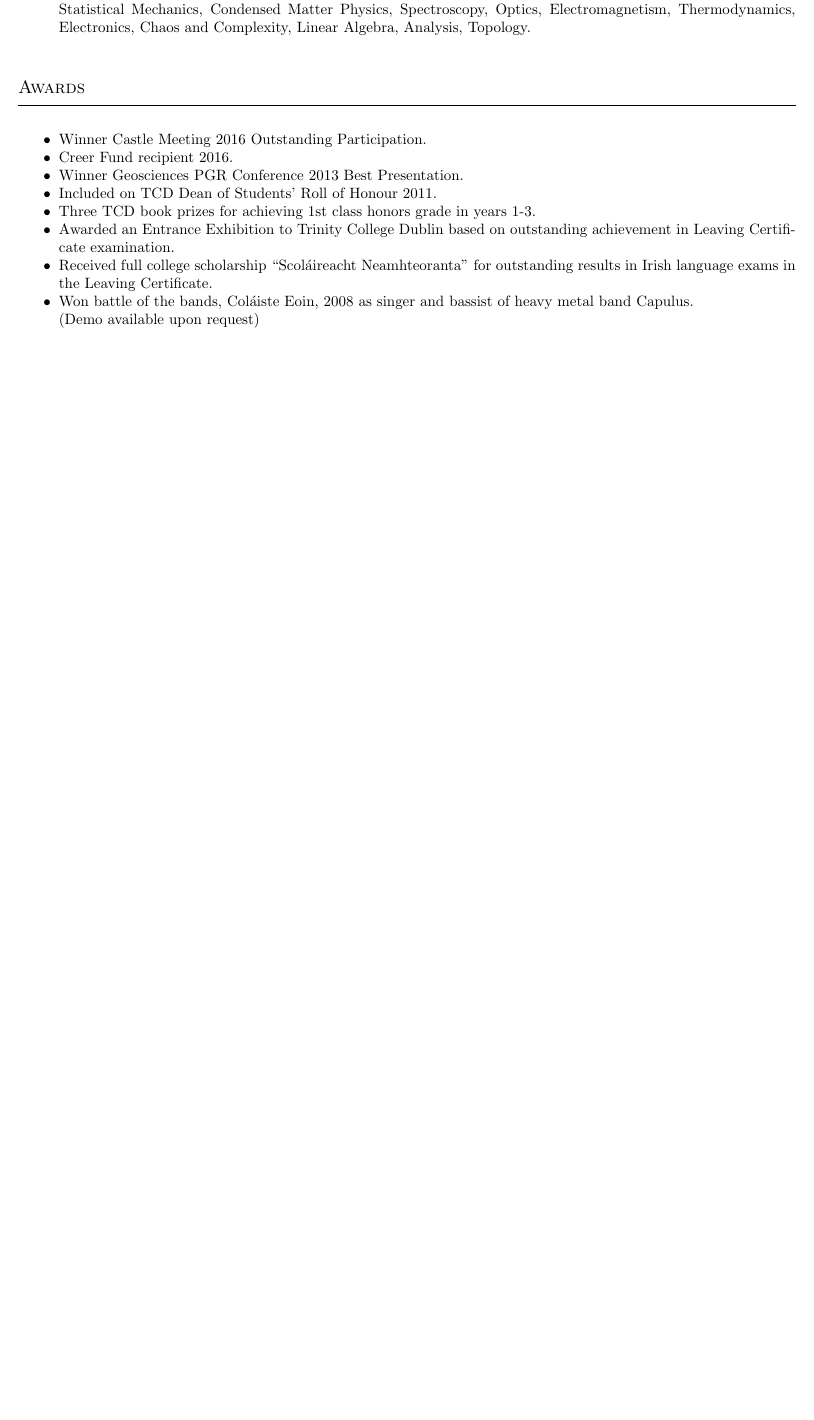
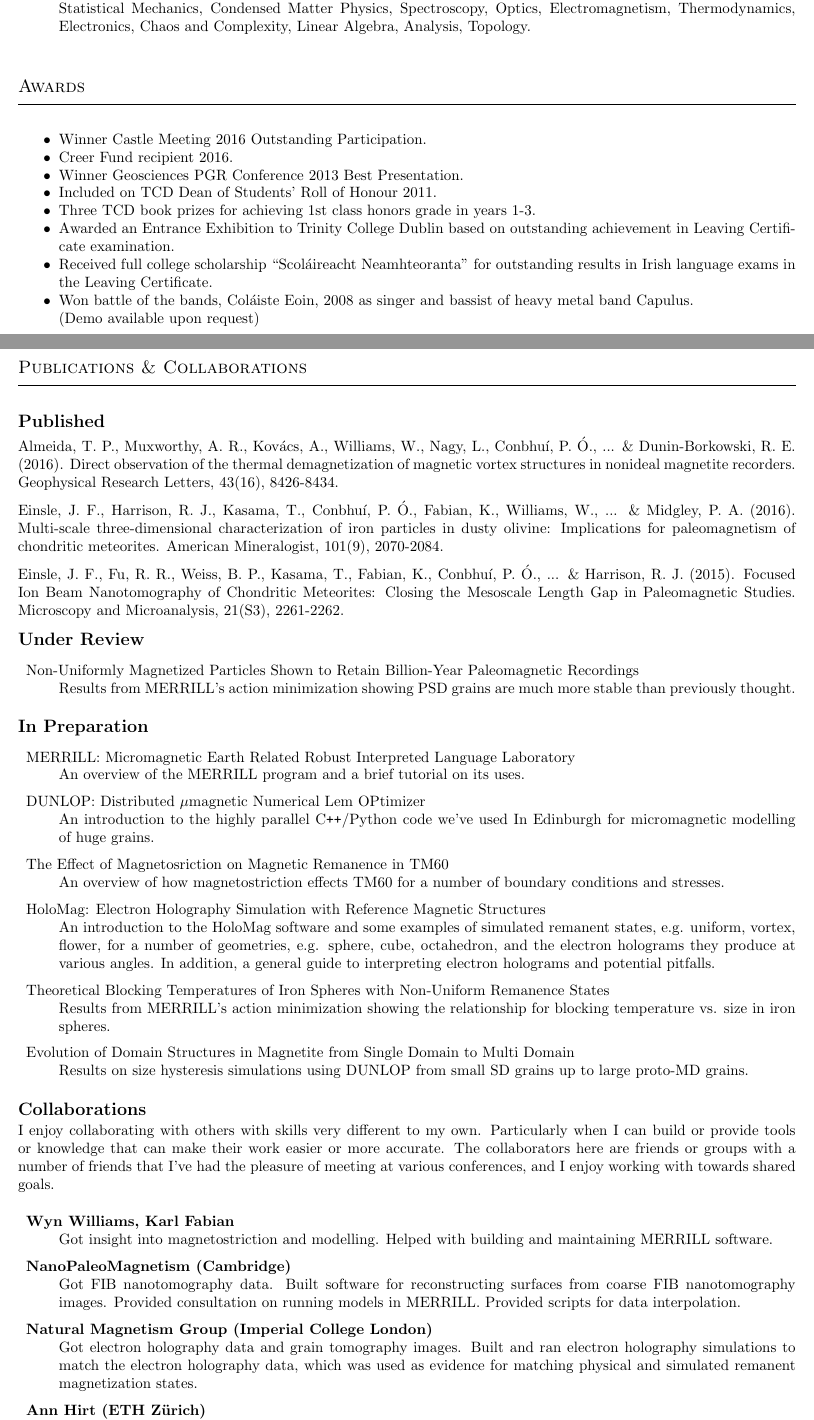
Before and after one commit to poconbhui/cv, a LaTeX CV (cv.tex): part of page 2 of 2 before the commit and two parts of pages 2 and 3 of 3 after it, the two joined at a grey line, cut so that both start at the same text, the shorter picture padded with empty space. Compiled offline with pdfLaTeX.

Commit message:
Added publications and collaborations section.

```diff
--- a/cv.tex
+++ b/cv.tex
@@ -468,3 +468,134 @@
 \end{resumeSubSectionBody}
 
 
+
+%*****************************************************************************%
+
+
+\resumeSection{Publications \& Collaborations}
+
+
+%
+% Publications
+%
+\begin{resumeSubSectionHeader}
+    \textbf{Published}
+\end{resumeSubSectionHeader}
+
+\begin{resumeSubSectionBody}
+
+Almeida, T. P., Muxworthy, A. R., Kov\'acs, A., Williams, W., Nagy, L.,
+Conbhu\'i, P. \'O., ... \& Dunin‐Borkowski, R. E. (2016). Direct observation of
+the thermal demagnetization of magnetic vortex structures in nonideal magnetite
+recorders.  Geophysical Research Letters, 43(16), 8426-8434.
+
+Einsle, J. F., Harrison, R. J., Kasama, T., Conbhu\'i, P. \'O., Fabian, K.,
+Williams, W., ... \& Midgley, P. A. (2016). Multi-scale three-dimensional
+characterization of iron particles in dusty olivine: Implications for
+paleomagnetism of chondritic meteorites. American Mineralogist, 101(9),
+2070-2084.
+
+Einsle, J. F., Fu, R. R., Weiss, B. P., Kasama, T., Fabian, K., Conbhu\'i, P.
+\'O., ... \& Harrison, R. J. (2015). Focused Ion Beam Nanotomography of
+Chondritic Meteorites: Closing the Mesoscale Length Gap in Paleomagnetic
+Studies.  Microscopy and Microanalysis, 21(S3), 2261-2262.
+
+\end{resumeSubSectionBody}
+
+
+\begin{resumeSubSectionHeader}
+    \textbf{Under Review}
+\end{resumeSubSectionHeader}
+
+\begin{resumeSubSectionBody}
+\begin{description}
+    \item{
+        Non-Uniformly Magnetized Particles Shown to Retain Billion-Year
+        Paleomagnetic Recordings
+    }\\
+        Results from MERRILL's action minimization showing PSD grains are much
+        more stable than previously thought.
+\end{description}
+\end{resumeSubSectionBody}
+
+
+\begin{resumeSubSectionHeader}
+    \textbf{In Preparation}
+\end{resumeSubSectionHeader}
+
+\begin{resumeSubSectionBody}
+\begin{description}
+    \item{
+        MERRILL: Micromagnetic Earth Related Robust Interpreted Language
+        Laboratory
+    }\\
+    An overview of the MERRILL program and a brief tutorial on its uses.
+
+    \item{DUNLOP: Distributed $\mu$magnetic Numerical Lem OPtimizer}\\
+        An introduction to the highly parallel C\verb!++!/Python code we've used
+        In Edinburgh for micromagnetic modelling of huge grains.
+
+    \item{The Effect of Magnetosriction on Magnetic Remanence in TM60}\\
+        An overview of how magnetostriction effects TM60 for a number of
+        boundary conditions and stresses.
+
+    \item{
+        HoloMag: Electron Holography Simulation with Reference Magnetic
+        Structures
+    }\\
+        An introduction to the HoloMag software and some examples of simulated
+        remanent states, e.g. uniform, vortex, flower,
+        for a number of geometries, e.g. sphere, cube, octahedron,
+        and the electron holograms they produce at various angles.
+        In addition, a general guide to interpreting electron holograms
+        and potential pitfalls.
+
+    \item{
+        Theoretical Blocking Temperatures of Iron Spheres with Non-Uniform
+        Remanence States
+    }\\
+        Results from MERRILL's action minimization showing the relationship
+        for blocking temperature vs. size in iron spheres.
+
+    \item{
+        Evolution of Domain Structures in Magnetite from Single Domain to Multi
+        Domain
+    }\\
+        Results on size hysteresis simulations using DUNLOP from small
+        SD grains up to large proto-MD grains.
+
+\end{description}
+\end{resumeSubSectionBody}
+
+\begin{resumeSubSectionHeader}
+    \textbf{Collaborations}
+\end{resumeSubSectionHeader}
+\begin{resumeSubSectionBody}
+I enjoy collaborating with others with skills very different to my own.
+Particularly when I can build or provide tools or knowledge that can make their
+work easier or more accurate.
+The collaborators here are friends or groups with a number of friends that I've
+had the pleasure of meeting at various conferences, and I enjoy working with
+towards shared goals.
+\begin{description}
+
+    \item{\bf Wyn Williams, Karl Fabian}\\
+        Got insight into magnetostriction and modelling.
+        Helped with building and maintaining MERRILL software.
+
+    \item{\bf NanoPaleoMagnetism (Cambridge)}\\
+        Got FIB nanotomography data.
+        Built software for reconstructing surfaces from coarse FIB
+        nanotomography images.
+        Provided consultation on running models in MERRILL.
+        Provided scripts for data interpolation.
+
+    \item{\bf Natural Magnetism Group (Imperial College London)}\\
+        Got electron holography data and grain tomography images.
+        Built and ran electron holography simulations to match the electron
+        holography data, which was used as evidence for matching physical and
+        simulated remanent magnetization states.
+
+    \item{\bf Ann Hirt (ETH Z\"urich)}\\
+        Provided insight on interpreting results from MERRILL for interacting
+        nanoparticles.
@@ -471,3 +607,8 @@
+\end{description}
+\end{resumeSubSectionBody}
+
+
+
 %*****************************************************************************%
 
 
```
Also changed, not shown: cv.pdf, cv.tex (5 more changed lines).
